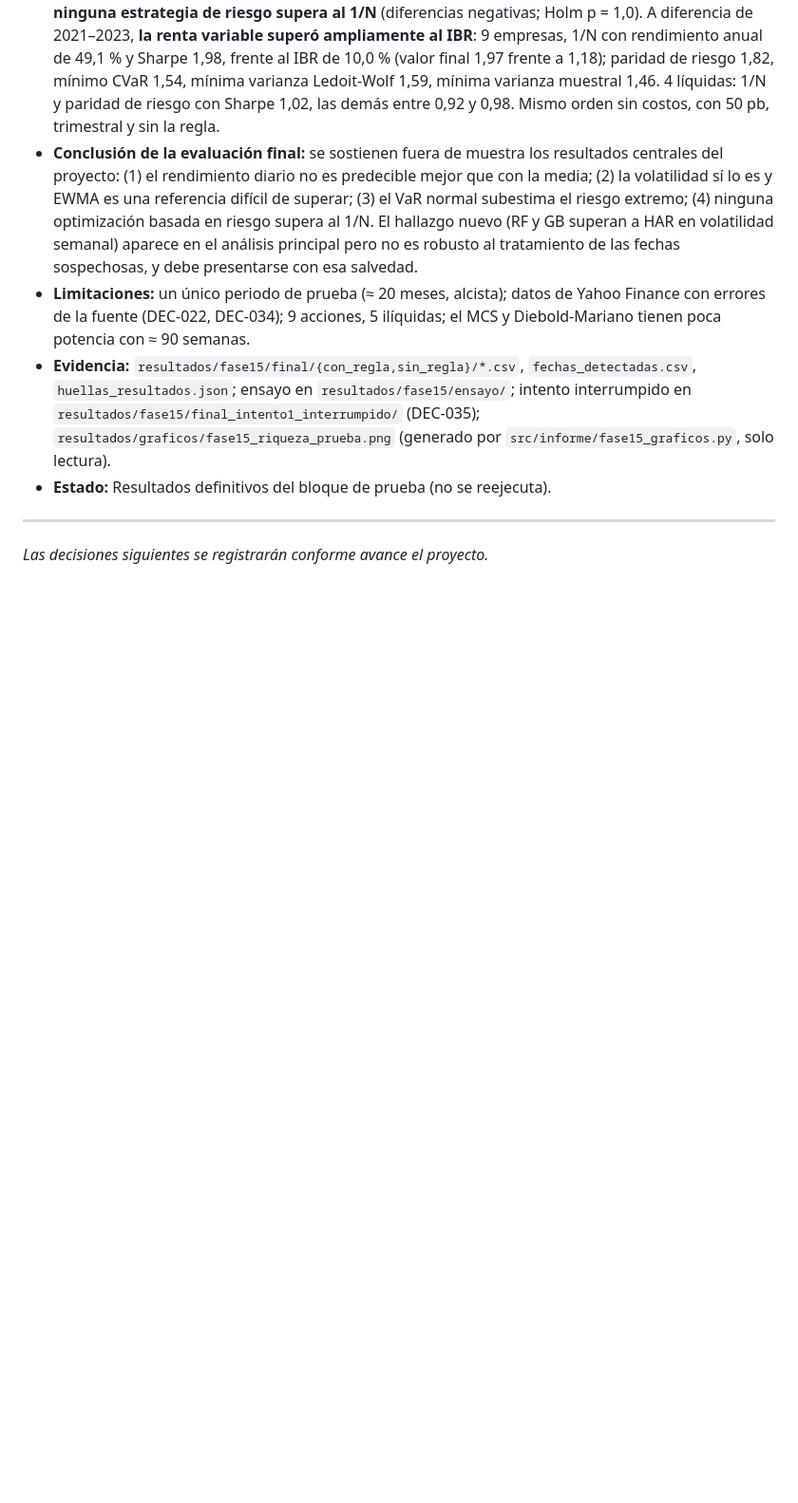
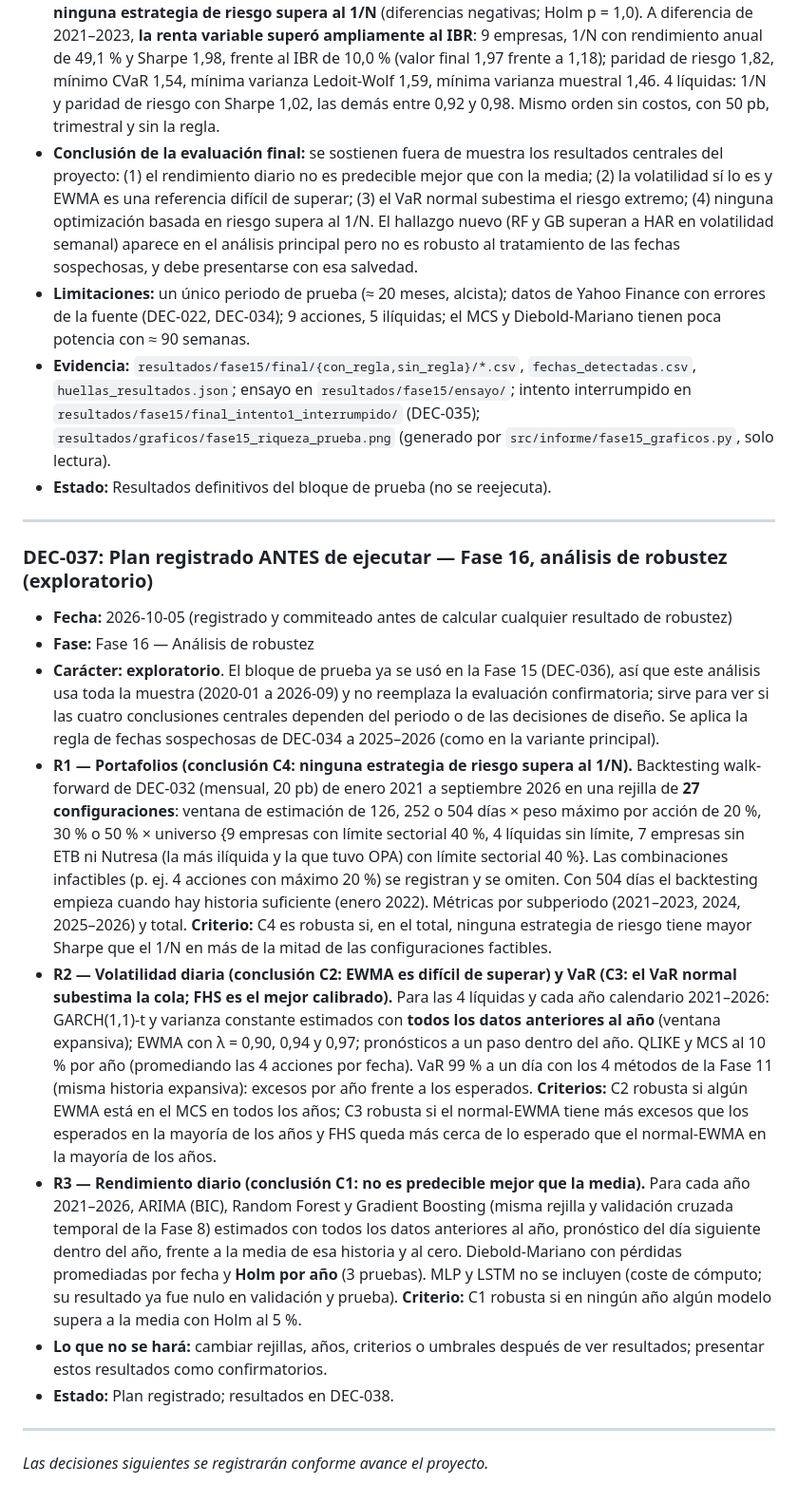
Before and after one commit to juandavidroa06/Proyecto-Econometr-a, a Markdown page: informes/diario_decisiones.md, the part around the change. Shown at 95% size. GitHub-like rendering; blank space fills up the shorter version.

Commit message:
DEC-037: plan registrado de la Fase 16 (robustez exploratoria) antes de ejecutar
R1 portafolios (27 configuraciones), R2 volatilidad y VaR por año,
R3 rendimiento diario por año, con criterios de robustez fijados.

Co-Authored-By: Claude Opus 5.5 <noreply@anthropic.com>

```diff
--- a/informes/diario_decisiones.md
+++ b/informes/diario_decisiones.md
@@ -644,4 +644,17 @@ Cada decisión se registra con el siguiente formato:
 
 ---
 
+### DEC-037: Plan registrado ANTES de ejecutar — Fase 16, análisis de robustez (exploratorio)
+
+- **Fecha:** 2026-10-05 (registrado y commiteado antes de calcular cualquier resultado de robustez)
+- **Fase:** Fase 16 — Análisis de robustez
+- **Carácter:** **exploratorio**. El bloque de prueba ya se usó en la Fase 15 (DEC-036), así que este análisis usa toda la muestra (2020-01 a 2026-09) y no reemplaza la evaluación confirmatoria; sirve para ver si las cuatro conclusiones centrales dependen del periodo o de las decisiones de diseño. Se aplica la regla de fechas sospechosas de DEC-034 a 2025–2026 (como en la variante principal).
+- **R1 — Portafolios (conclusión C4: ninguna estrategia de riesgo supera al 1/N).** Backtesting walk-forward de DEC-032 (mensual, 20 pb) de enero 2021 a septiembre 2026 en una rejilla de **27 configuraciones**: ventana de estimación de 126, 252 o 504 días × peso máximo por acción de 20 %, 30 % o 50 % × universo {9 empresas con límite sectorial 40 %, 4 líquidas sin límite, 7 empresas sin ETB ni Nutresa (la más ilíquida y la que tuvo OPA) con límite sectorial 40 %}. Las combinaciones infactibles (p. ej. 4 acciones con máximo 20 %) se registran y se omiten. Con 504 días el backtesting empieza cuando hay historia suficiente (enero 2022). Métricas por subperiodo (2021–2023, 2024, 2025–2026) y total. **Criterio:** C4 es robusta si, en el total, ninguna estrategia de riesgo tiene mayor Sharpe que el 1/N en más de la mitad de las configuraciones factibles.
+- **R2 — Volatilidad diaria (conclusión C2: EWMA es difícil de superar) y VaR (C3: el VaR normal subestima la cola; FHS es el mejor calibrado).** Para las 4 líquidas y cada año calendario 2021–2026: GARCH(1,1)-t y varianza constante estimados con **todos los datos anteriores al año** (ventana expansiva); EWMA con λ = 0,90, 0,94 y 0,97; pronósticos a un paso dentro del año. QLIKE y MCS al 10 % por año (promediando las 4 acciones por fecha). VaR 99 % a un día con los 4 métodos de la Fase 11 (misma historia expansiva): excesos por año frente a los esperados. **Criterios:** C2 robusta si algún EWMA está en el MCS en todos los años; C3 robusta si el normal-EWMA tiene más excesos que los esperados en la mayoría de los años y FHS queda más cerca de lo esperado que el normal-EWMA en la mayoría de los años.
+- **R3 — Rendimiento diario (conclusión C1: no es predecible mejor que la media).** Para cada año 2021–2026, ARIMA (BIC), Random Forest y Gradient Boosting (misma rejilla y validación cruzada temporal de la Fase 8) estimados con todos los datos anteriores al año, pronóstico del día siguiente dentro del año, frente a la media de esa historia y al cero. Diebold-Mariano con pérdidas promediadas por fecha y **Holm por año** (3 pruebas). MLP y LSTM no se incluyen (coste de cómputo; su resultado ya fue nulo en validación y prueba). **Criterio:** C1 robusta si en ningún año algún modelo supera a la media con Holm al 5 %.
+- **Lo que no se hará:** cambiar rejillas, años, criterios o umbrales después de ver resultados; presentar estos resultados como confirmatorios.
+- **Estado:** Plan registrado; resultados en DEC-038.
+
+---
+
 *Las decisiones siguientes se registrarán conforme avance el proyecto.*
```
